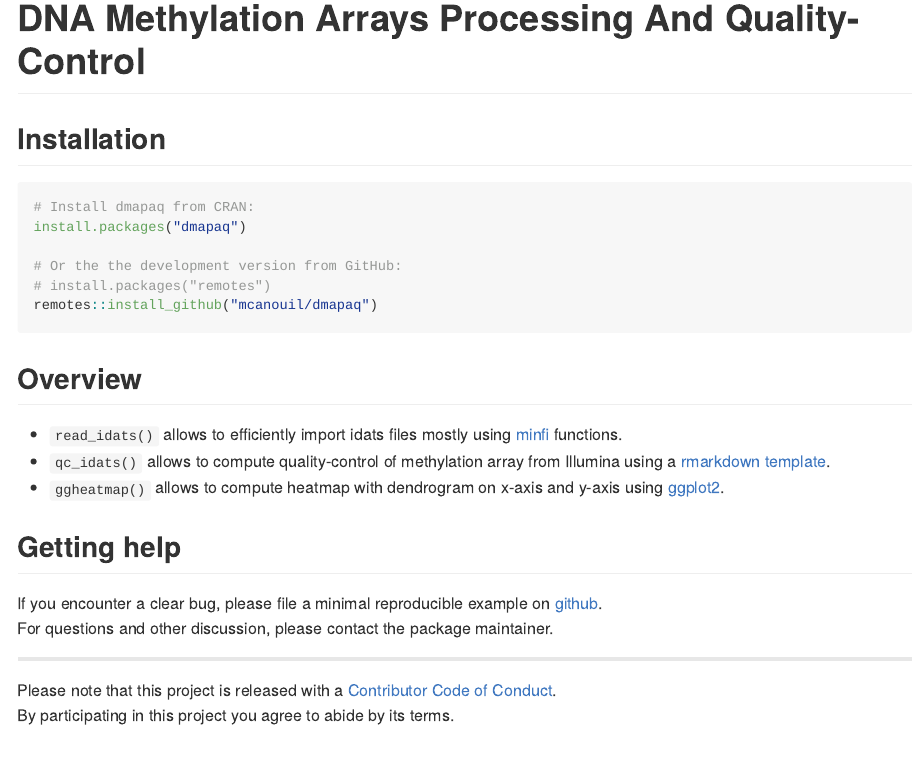
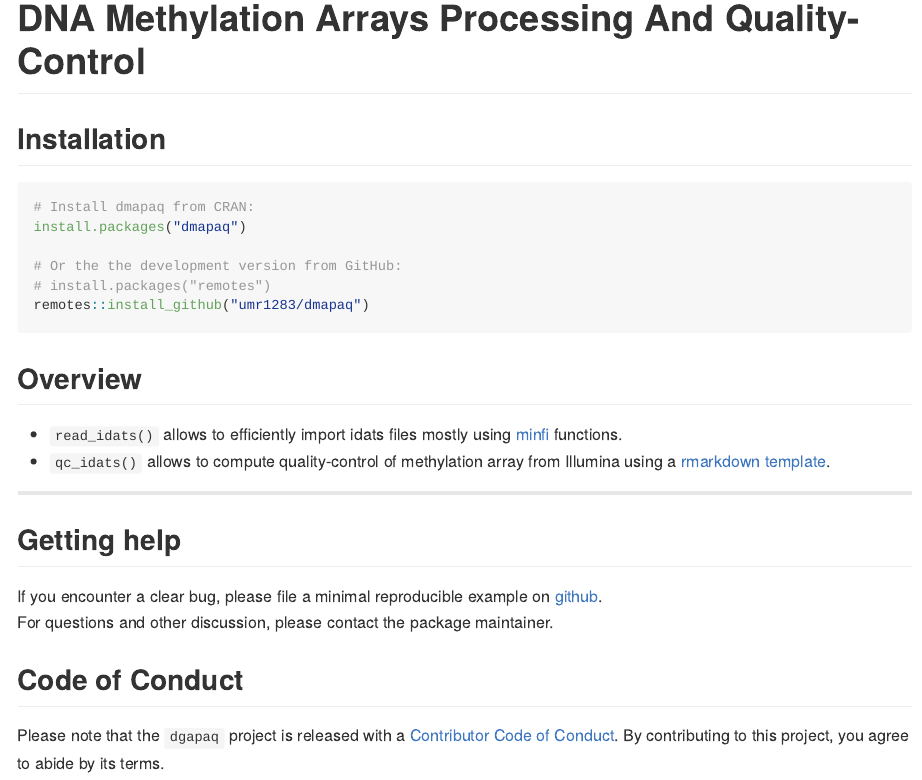
Before and after one commit to omicsr/dmapaq, an R Markdown document (README.Rmd): the page in a window 1100 px wide, from its top. Rendered offline with R 4.5, knitr and Pandoc, with nearby package versions; badge pictures from the web are left out.

Commit message:
update readme

````diff
--- a/README.Rmd
+++ b/README.Rmd
@@ -14,7 +14,7 @@ knitr::opts_chunk$set(
 )
 ```
 
-# DNA Methylation Arrays Processing And Quality-Control <!--<img src="man/figures/dmapaq.png" align="right" width="120" />-->
+# DNA Methylation Arrays Processing And Quality-Control
 
 <!-- badges: start -->
 [![Lifecycle: experimental](https://img.shields.io/badge/lifecycle-experimental-orange.svg)](https://www.tidyverse.org/lifecycle/#experimental)
@@ -30,7 +30,7 @@ install.packages("dmapaq")
 
 # Or the the development version from GitHub:
 # install.packages("remotes")
-remotes::install_github("mcanouil/dmapaq")
+remotes::install_github("umr1283/dmapaq")
 ```
 
 ## Overview
@@ -39,15 +39,14 @@ remotes::install_github("mcanouil/dmapaq")
     using [minfi](https://bioconductor.org/packages/minfi/) functions.
 * `qc_idats()` allows to compute quality-control of methylation array from Illumina
     using a [rmarkdown template](inst/rmarkdown/templates/qc_idats/skeleton/skeleton.Rmd).
-* `ggheatmap()` allows to compute heatmap with dendrogram on x-axis and y-axis
-    using [ggplot2](https://ggplot2.tidyverse.org/).
+
+---
 
 ## Getting help
 
-If you encounter a clear bug, please file a minimal reproducible example on [github](https://github.com/omicsr/dmapaq/issues).
+If you encounter a clear bug, please file a minimal reproducible example on [github](https://github.com/umr1283/dgapaq/issues).
 For questions and other discussion, please contact the package maintainer.
 
----
+## Code of Conduct
 
-Please note that this project is released with a [Contributor Code of Conduct](.github/CODE_OF_CONDUCT.md).
-By participating in this project you agree to abide by its terms.
+Please note that the `dgapaq` project is released with a [Contributor Code of Conduct](https://contributor-covenant.org/version/2/0/CODE_OF_CONDUCT.html). By contributing to this project, you agree to abide by its terms.
````
Also changed, not shown: README.md, README.Rmd (2 more changed lines).
